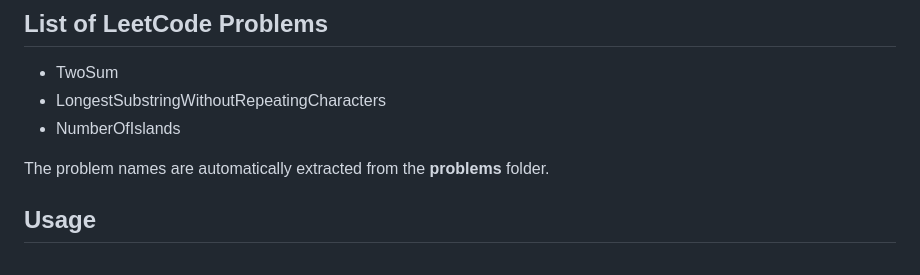
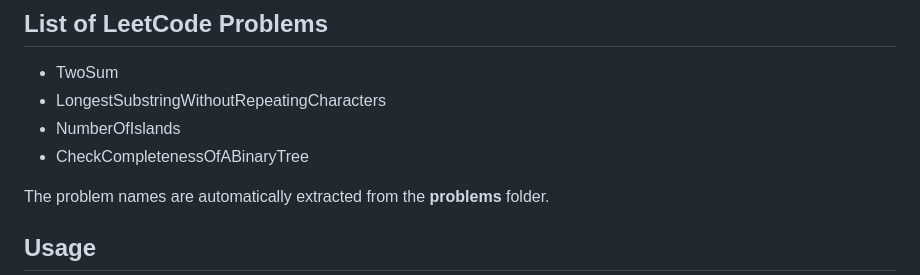
Before and after one commit to k4321527-commits/software_CNU_team, a Markdown page: README.md, the part around the change. Rendered like a GitHub page.

Commit message:
Add CheckCompletenessOfABinaryTree to README.md.

```diff
--- a/README.md
+++ b/README.md
@@ -128,6 +128,7 @@ A ThreeNode structure is represented in an array-based structure. For example an
 * TwoSum
 * LongestSubstringWithoutRepeatingCharacters
 * NumberOfIslands
+* CheckCompletenessOfABinaryTree
 
 The problem names are automatically extracted from the **problems** folder.
 
```
